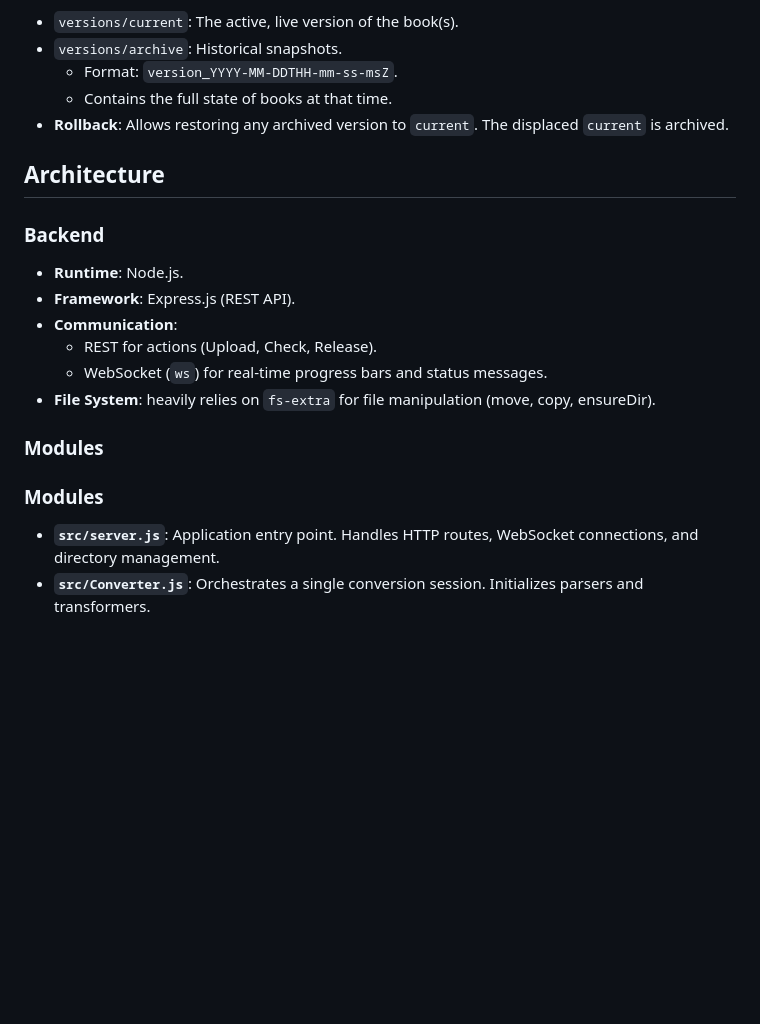
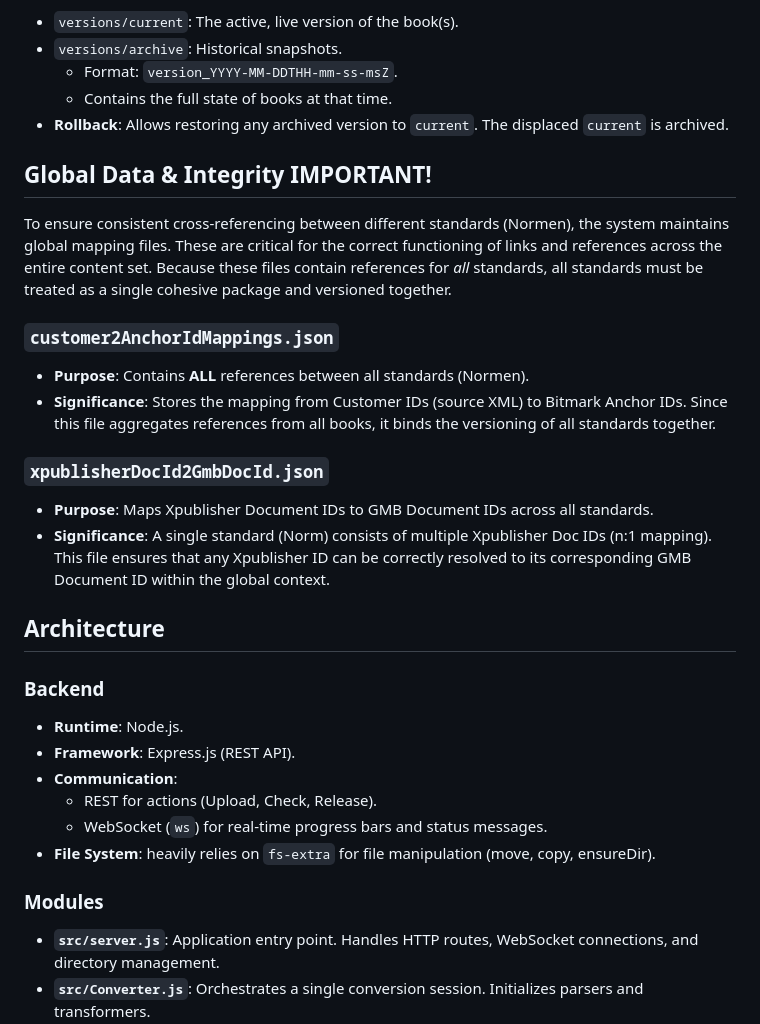
Before and after one commit to getMoreBrain/niso2bitmark-converter, a Markdown page: README.md, the part around the change. Drawn GitHub-style; blank space fills up the shorter version.

Commit message:
update documentation

```diff
--- a/README.md
+++ b/README.md
@@ -57,6 +57,17 @@ The application maintains a strict versioning system in the `versions/` director
     -   Contains the full state of books at that time.
 -   **Rollback**: Allows restoring any archived version to `current`. The displaced `current` is archived.
 
+## Global Data & Integrity IMPORTANT!
+To ensure consistent cross-referencing between different standards (Normen), the system maintains global mapping files. These are critical for the correct functioning of links and references across the entire content set. Because these files contain references for *all* standards, all standards must be treated as a single cohesive package and versioned together.
+
+### `customer2AnchorIdMappings.json`
+-   **Purpose**: Contains **ALL** references between all standards (Normen).
+-   **Significance**: Stores the mapping from Customer IDs (source XML) to Bitmark Anchor IDs. Since this file aggregates references from all books, it binds the versioning of all standards together.
+
+### `xpublisherDocId2GmbDocId.json`
+-   **Purpose**: Maps Xpublisher Document IDs to GMB Document IDs across all standards.
+-   **Significance**: A single standard (Norm) consists of multiple Xpublisher Doc IDs (n:1 mapping). This file ensures that any Xpublisher ID can be correctly resolved to its corresponding GMB Document ID within the global context.
+
 ## Architecture
 
 ### Backend
@@ -68,7 +79,7 @@ The application maintains a strict versioning system in the `versions/` director
 -   **File System**: heavily relies on `fs-extra` for file manipulation (move, copy, ensureDir).
 
 ### Modules
-### Modules
+
 -   **`src/server.js`**: Application entry point. Handles HTTP routes, WebSocket connections, and directory management.
 -   **`src/Converter.js`**: Orchestrates a single conversion session. Initializes parsers and transformers.
 
```
